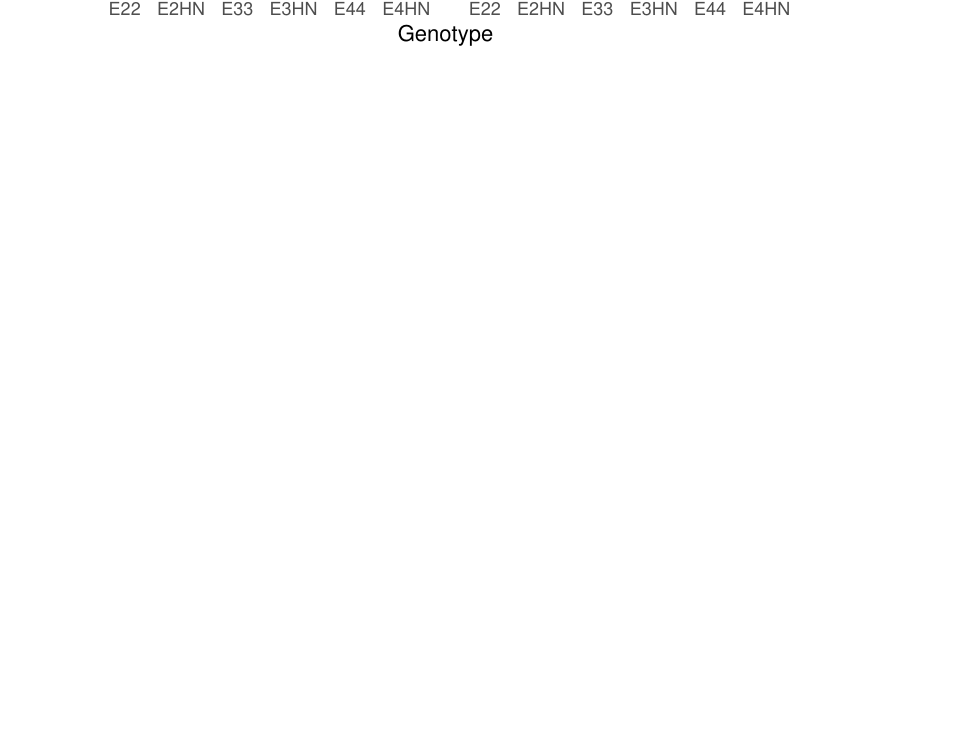
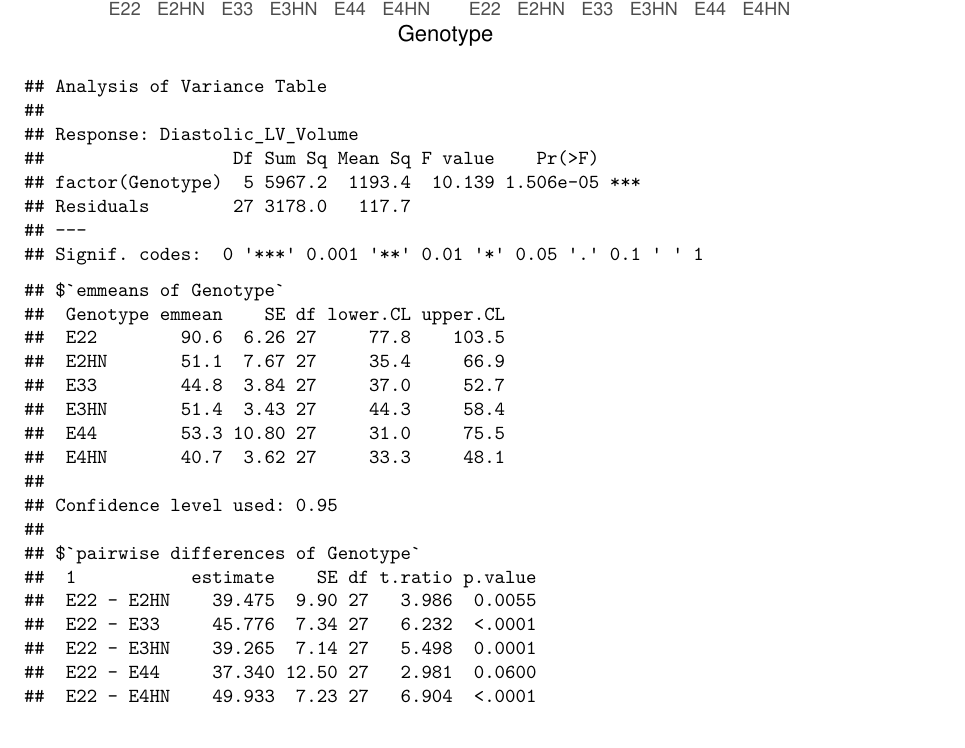
Before and after one commit to danielsunjin/Mice-Cardiac-Analysis, an R Markdown document (cardiac_data_analysis/cardiac_analysis.Rmd): part of page 5 of 5 before the commit and part of page 5 of 6 after it, cut so that both start at the same text. Rendered offline with R 4.5, knitr and Pandoc, then LaTeX, with nearby package versions; code that draws random numbers runs with fixed seeds of ours.

Commit message:
Add files via upload

````diff
--- a/cardiac_data_analysis/cardiac_analysis.Rmd
+++ b/cardiac_data_analysis/cardiac_analysis.Rmd
@@ -80,3 +80,15 @@ ggplot(data = cardiac_data, aes(fill = Sex, x = factor(Genotype), y = Systolic_L
   labs(title='Systolic_LV_Volume by Genotype, Sex, Diet', y = 'Systolic_LV_Volume', x='Genotype')
 
 ```
+
+```{r posthocs}
+
+lm7 <- lm(Diastolic_LV_Volume ~ factor(Genotype), cardiac_data)
+anova(lm7)
+emmeans(lm7, list(pairwise ~ factor(Genotype)), adjust="tukey")
+
+lm8 <- lm(Systolic_LV_Volume ~ factor(Genotype), cardiac_data)
+anova(lm8)
+emmeans(lm8, list(pairwise ~ factor(Genotype)), adjust="tukey")
+
+```
````
Also changed, not shown: cardiac_data_analysis/cardiac_analysis.pdf.
